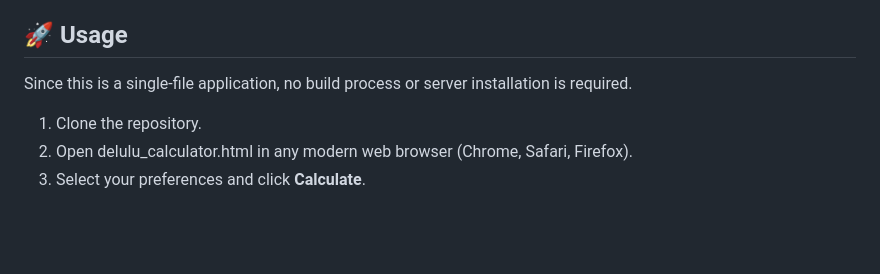
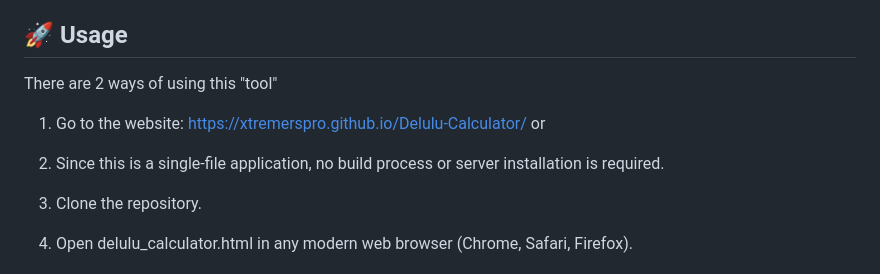
Before and after one commit to Xtremerspro/Delulu-Calculator, a Markdown page: README.md, the part around the change. GitHub-like rendering; blank space fills up the shorter version.

Commit message:
Update usage section in README.md
Clarified usage instructions for the tool.

```diff
--- a/README.md
+++ b/README.md
@@ -44,8 +44,10 @@ $$P\_{total} \= P\_{race} \\times P\_{height} \\times P\_{hair|race} \\times P\_
 * **FontAwesome** (Icons)
 
 ## **🚀 Usage**
-
-Since this is a single-file application, no build process or server installation is required.
+There are 2 ways of using this "tool"
+1. Go to the website: https://xtremerspro.github.io/Delulu-Calculator/
+or
+2. Since this is a single-file application, no build process or server installation is required.
 
 1. Clone the repository.
 2. Open delulu\_calculator.html in any modern web browser (Chrome, Safari, Firefox).
```
